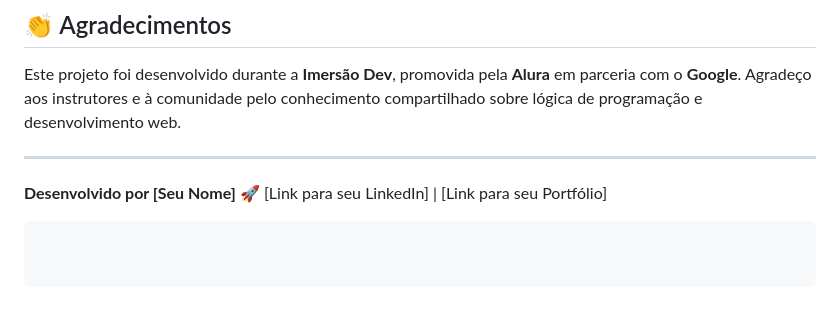
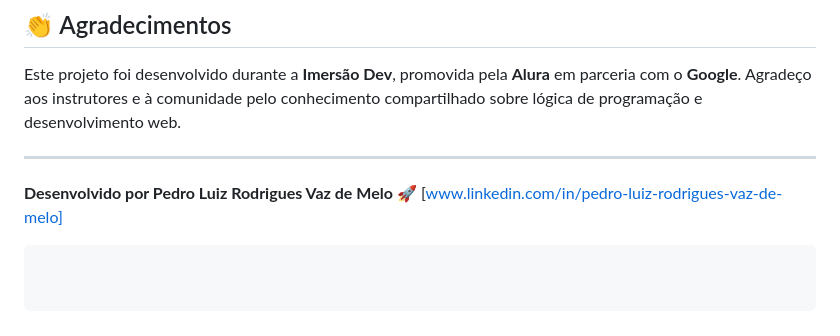
Before and after one commit to PedroLuizskt/Agrodados-imersao-dev, a Markdown page: README.md, the part around the change. Rendered like a GitHub page.

````diff
--- a/README.md
+++ b/README.md
@@ -112,7 +112,7 @@ Este projeto foi desenvolvido durante a **Imersão Dev**, promovida pela **Alura
 
 -----
 
-**Desenvolvido por [Seu Nome]** 🚀
-[Link para seu LinkedIn] | [Link para seu Portfólio]
+**Desenvolvido por Pedro Luiz Rodrigues Vaz de Melo** 🚀
+[www.linkedin.com/in/pedro-luiz-rodrigues-vaz-de-melo]
 
 ```
````
